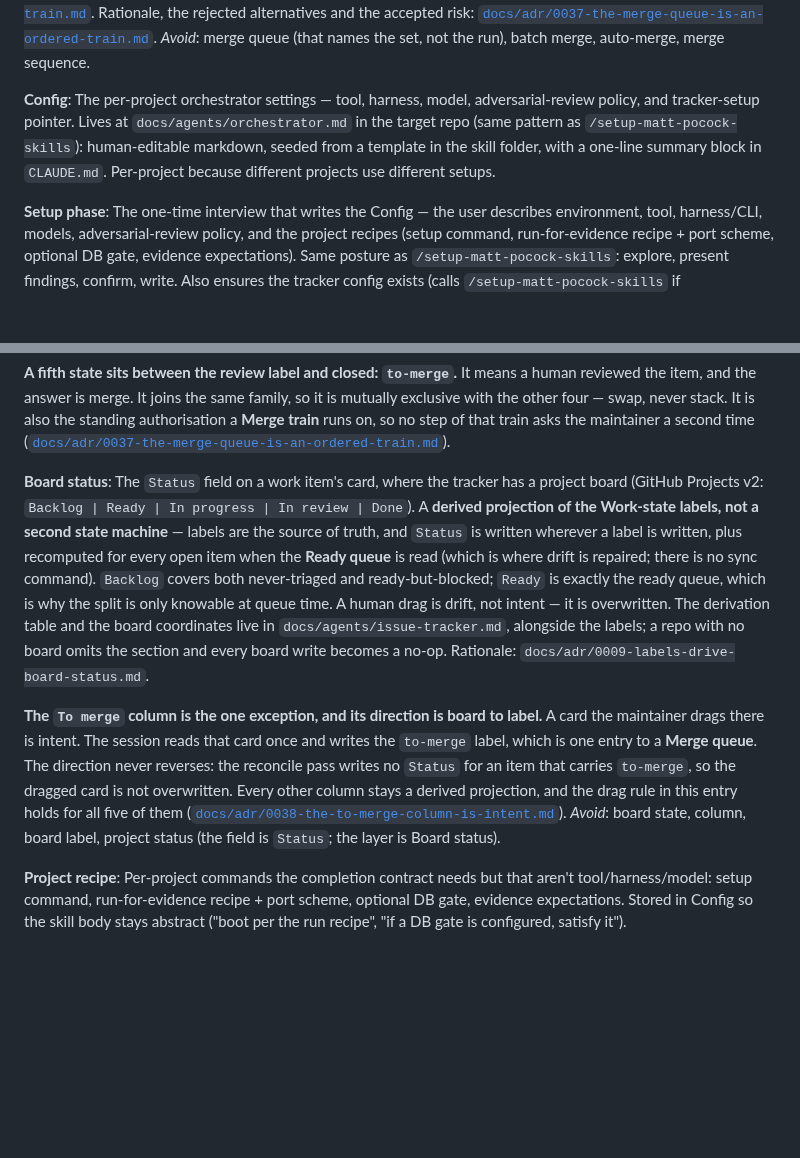
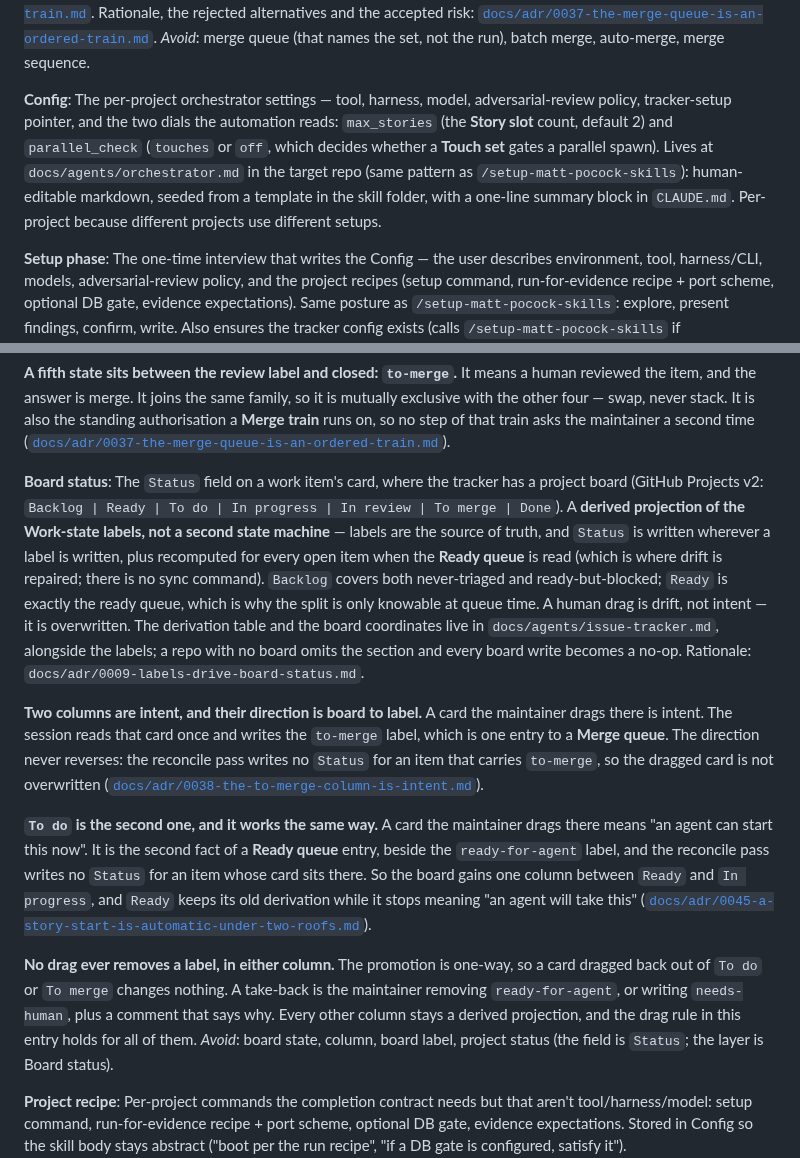
Before and after one commit to wagnersza/orchestrator-skills, a Markdown page: orchestrator/CONTEXT.md, 2 parts joined by grey strips. GitHub-like rendering; blank space fills up the shorter version.

```diff
--- a/orchestrator/CONTEXT.md
+++ b/orchestrator/CONTEXT.md
@@ -241,7 +300,7 @@ _Avoid_: merge queue (that names the set, not the run), batch merge, auto-merge,
 sequence.
 
 **Config**:
-The per-project orchestrator settings — tool, harness, model, adversarial-review policy, and tracker-setup pointer. Lives at `docs/agents/orchestrator.md` in the target repo (same pattern as `/setup-matt-pocock-skills`): human-editable markdown, seeded from a template in the skill folder, with a one-line summary block in `CLAUDE.md`. Per-project because different projects use different setups.
+The per-project orchestrator settings — tool, harness, model, adversarial-review policy, tracker-setup pointer, and the two dials the automation reads: `max_stories` (the **Story slot** count, default 2) and `parallel_check` (`touches` or `off`, which decides whether a **Touch set** gates a parallel spawn). Lives at `docs/agents/orchestrator.md` in the target repo (same pattern as `/setup-matt-pocock-skills`): human-editable markdown, seeded from a template in the skill folder, with a one-line summary block in `CLAUDE.md`. Per-project because different projects use different setups.
 
 **Setup phase**:
 The one-time interview that writes the Config — the user describes environment, tool, harness/CLI, models, adversarial-review policy, and the project recipes (setup command, run-for-evidence recipe + port scheme, optional DB gate, evidence expectations). Same posture as `/setup-matt-pocock-skills`: explore, present findings, confirm, write. Also ensures the tracker config exists (calls `/setup-matt-pocock-skills` if `docs/agents/issue-tracker.md` is missing).
@@ -256,15 +315,27 @@ exclusive with the other four — swap, never stack. It is also the standing aut
 ([`docs/adr/0037-the-merge-queue-is-an-ordered-train.md`](docs/adr/0037-the-merge-queue-is-an-ordered-train.md)).
 
 **Board status**:
-The `Status` field on a work item's card, where the tracker has a project board (GitHub Projects v2: `Backlog | Ready | In progress | In review | Done`). A **derived projection of the Work-state labels, not a second state machine** — labels are the source of truth, and `Status` is written wherever a label is written, plus recomputed for every open item when the **Ready queue** is read (which is where drift is repaired; there is no sync command). `Backlog` covers both never-triaged and ready-but-blocked; `Ready` is exactly the ready queue, which is why the split is only knowable at queue time. A human drag is drift, not intent — it is overwritten. The derivation table and the board coordinates live in `docs/agents/issue-tracker.md`, alongside the labels; a repo with no board omits the section and every board write becomes a no-op. Rationale: `docs/adr/0009-labels-drive-board-status.md`.
+The `Status` field on a work item's card, where the tracker has a project board (GitHub Projects v2: `Backlog | Ready | To do | In progress | In review | To merge | Done`). A **derived projection of the Work-state labels, not a second state machine** — labels are the source of truth, and `Status` is written wherever a label is written, plus recomputed for every open item when the **Ready queue** is read (which is where drift is repaired; there is no sync command). `Backlog` covers both never-triaged and ready-but-blocked; `Ready` is exactly the ready queue, which is why the split is only knowable at queue time. A human drag is drift, not intent — it is overwritten. The derivation table and the board coordinates live in `docs/agents/issue-tracker.md`, alongside the labels; a repo with no board omits the section and every board write becomes a no-op. Rationale: `docs/adr/0009-labels-drive-board-status.md`.
 
-**The `To merge` column is the one exception, and its direction is board to label.** A card
+**Two columns are intent, and their direction is board to label.** A card
 the maintainer drags there is intent. The session reads that card once and writes the
 `to-merge` label, which is one entry to a **Merge queue**. The direction never reverses: the
 reconcile pass writes no `Status` for an item that carries `to-merge`, so the dragged card
-is not overwritten. Every other column stays a derived projection, and the drag rule in
-this entry holds for all five of them
+is not overwritten
 ([`docs/adr/0038-the-to-merge-column-is-intent.md`](docs/adr/0038-the-to-merge-column-is-intent.md)).
+
+**`To do` is the second one, and it works the same way.** A card the maintainer drags there
+means "an agent can start this now". It is the second fact of a **Ready queue** entry, beside
+the `ready-for-agent` label, and the reconcile pass writes no `Status` for an item whose card
+sits there. So the board gains one column between `Ready` and `In progress`, and `Ready` keeps
+its old derivation while it stops meaning "an agent will take this"
+([`docs/adr/0045-a-story-start-is-automatic-under-two-roofs.md`](docs/adr/0045-a-story-start-is-automatic-under-two-roofs.md)).
+
+**No drag ever removes a label, in either column.** The promotion is one-way, so a card
+dragged back out of `To do` or `To merge` changes nothing. A take-back is the maintainer
+removing `ready-for-agent`, or writing `needs-human`, plus a comment that says why. Every
+other column stays a derived projection, and the drag rule in this entry holds for all of
+them.
 _Avoid_: board state, column, board label, project status (the field is `Status`; the layer is Board status).
 
 **Project recipe**:
```
Also changed, not shown: other parts of orchestrator/CONTEXT.md (+59 -0 lines).
